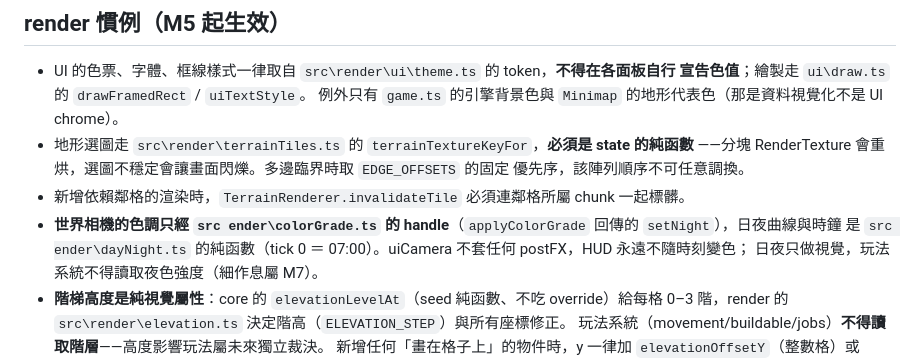
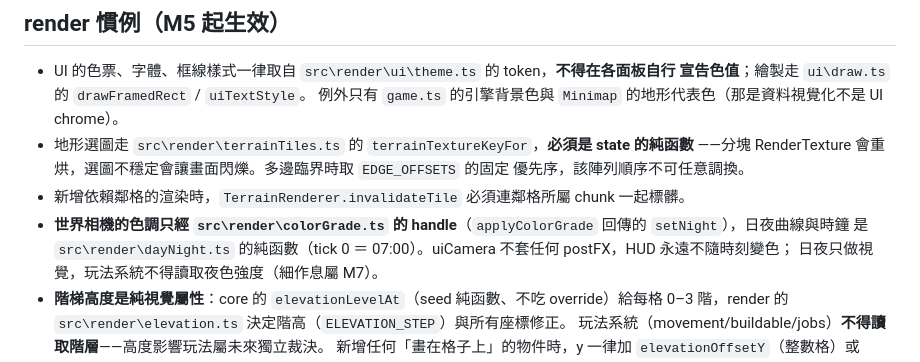
Before and after one commit to q86865511/Arcanopolis, a Markdown page: CLAUDE.md, the part around the change. GitHub-like rendering.

Commit message:
修正: CLAUDE.md render 慣例路徑誤含歸位字元
Co-Authored-By: Claude Fable 5.1 <noreply@anthropic.com>

```diff
--- a/CLAUDE.md
+++ b/CLAUDE.md
@@ -71,10 +71,8 @@
   ——分塊 RenderTexture 會重烘，選圖不穩定會讓畫面閃爍。多邊臨界時取 `EDGE_OFFSETS` 的固定
   優先序，該陣列順序不可任意調換。
 - 新增依賴鄰格的渲染時，`TerrainRenderer.invalidateTile` 必須連鄰格所屬 chunk 一起標髒。
-- **世界相機的色調只經 `src
-ender\colorGrade.ts` 的 handle**（`applyColorGrade` 回傳的 `setNight`），日夜曲線與時鐘
-  是 `src
-ender\dayNight.ts` 的純函數（tick 0 ＝ 07:00）。uiCamera 不套任何 postFX，HUD 永遠不隨時刻變色；
+- **世界相機的色調只經 `src\render\colorGrade.ts` 的 handle**（`applyColorGrade` 回傳的 `setNight`），日夜曲線與時鐘
+  是 `src\render\dayNight.ts` 的純函數（tick 0 ＝ 07:00）。uiCamera 不套任何 postFX，HUD 永遠不隨時刻變色；
   日夜只做視覺，玩法系統不得讀取夜色強度（細作息屬 M7）。
 - **階梯高度是純視覺屬性**：core 的 `elevationLevelAt`（seed 純函數、不吃 override）給每格
   0–3 階，render 的 `src\render\elevation.ts` 決定階高（`ELEVATION_STEP`）與所有座標修正。
```
